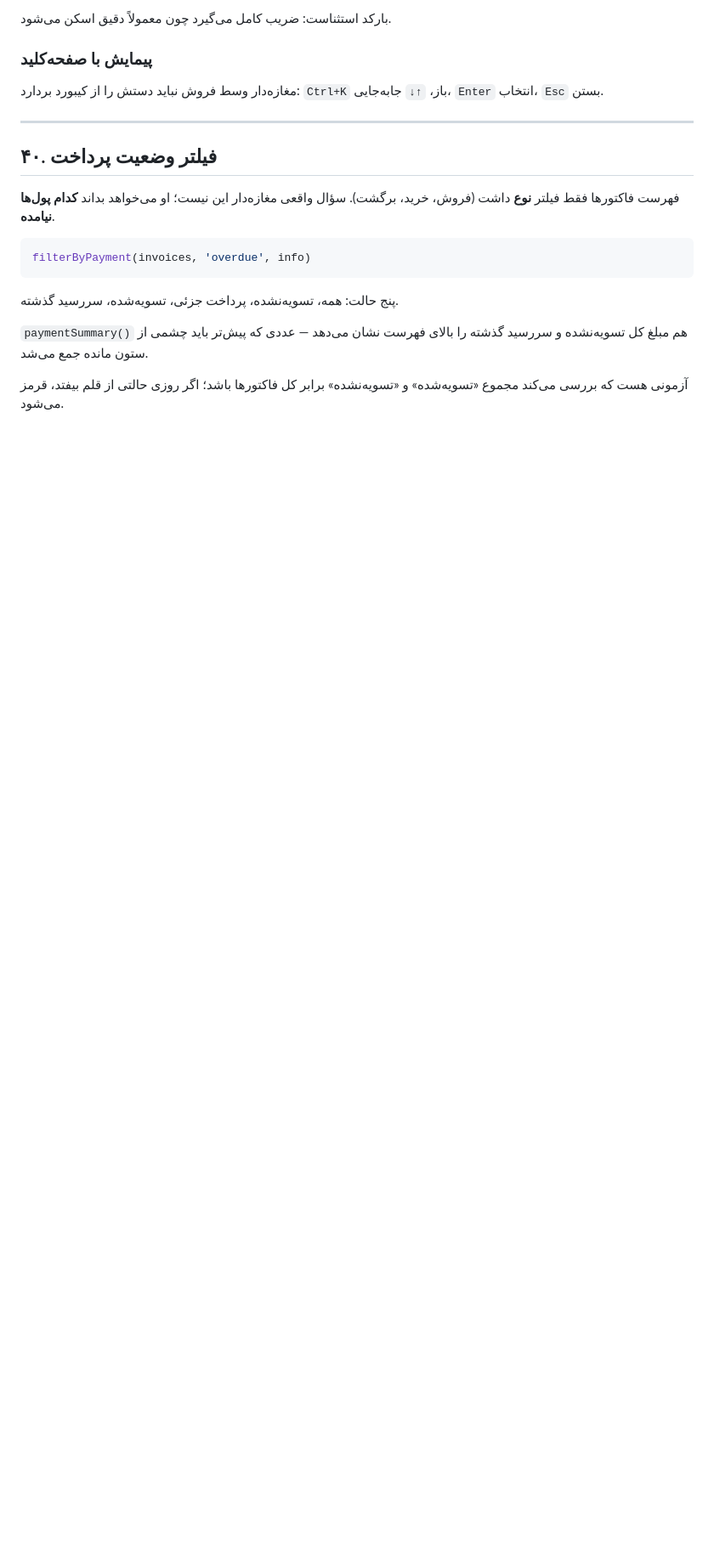
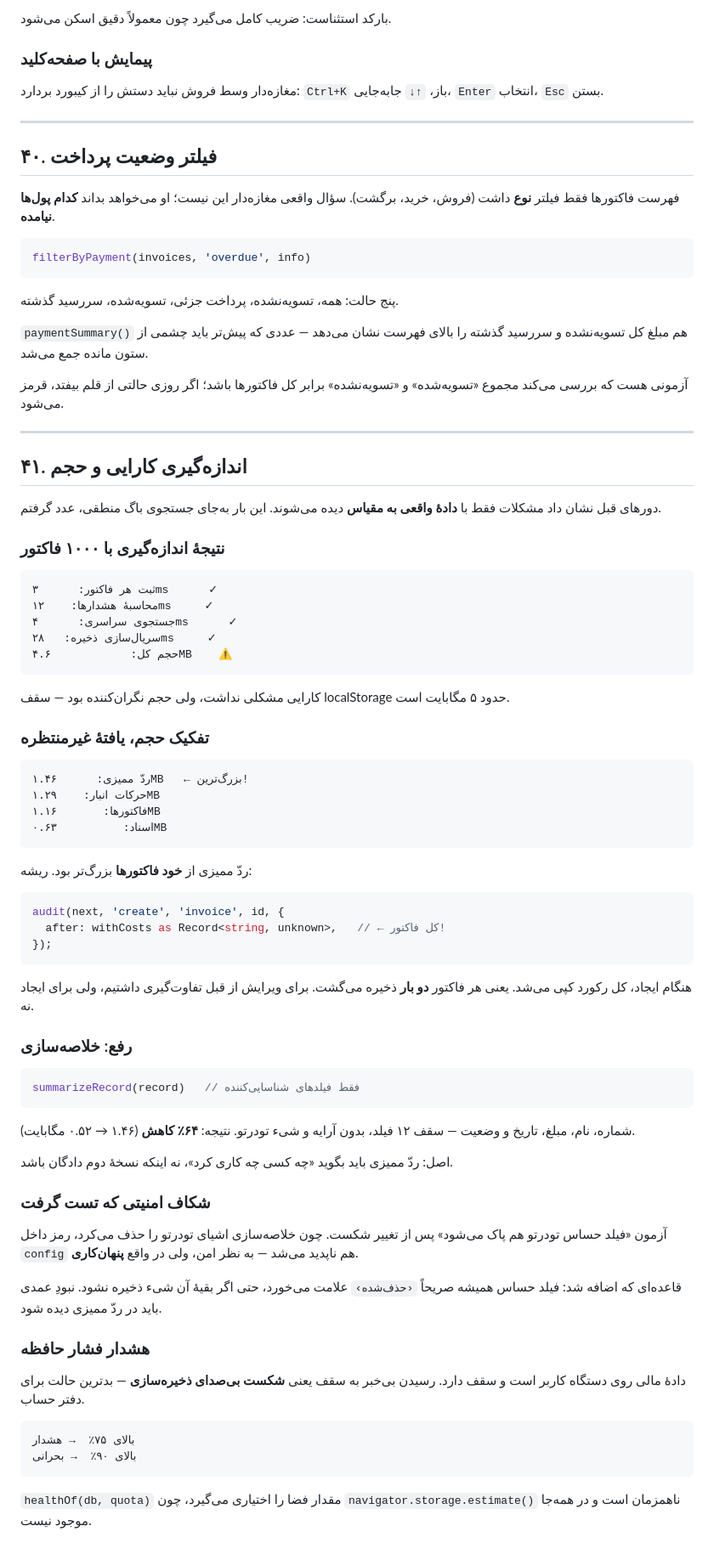
Before and after one commit to kamandbeauty/kamand, a Markdown page: docs/architecture.md, the part around the change. Shown at 85% size. Drawn GitHub-style; blank space fills up the shorter version.

Commit message:
docs: مستندسازی اندازه‌گیری کارایی و بهینه‌سازی ردّ ممیزی
Co-authored-by: arena-agent <297053741+arena-agent@users.noreply.github.com>

````diff
--- a/docs/architecture.md
+++ b/docs/architecture.md
@@ -1463,3 +1463,79 @@ filterByPayment(invoices, 'overdue', info)
 
 آزمونی هست که بررسی می‌کند مجموع «تسویه‌شده» و «تسویه‌نشده» برابر
 کل فاکتورها باشد؛ اگر روزی حالتی از قلم بیفتد، قرمز می‌شود.
+
+
+---
+
+## ۴۱. اندازه‌گیری کارایی و حجم
+
+دورهای قبل نشان داد مشکلات فقط با **دادهٔ واقعی به مقیاس** دیده
+می‌شوند. این بار به‌جای جستجوی باگ منطقی، عدد گرفتم.
+
+### نتیجهٔ اندازه‌گیری با ۱۰۰۰ فاکتور
+
+```
+ثبت هر فاکتور:      ۳ms      ✓
+محاسبهٔ هشدارها:    ۱۲ms     ✓
+جستجوی سراسری:      ۴ms      ✓
+سریال‌سازی ذخیره:   ۲۸ms     ✓
+حجم کل:            ۴.۶MB    ⚠️
+```
+
+کارایی مشکلی نداشت، ولی حجم نگران‌کننده بود — سقف localStorage
+حدود ۵ مگابایت است.
+
+### تفکیک حجم، یافتهٔ غیرمنتظره
+
+```
+ردّ ممیزی:      ۱.۴۶MB   ← بزرگ‌ترین!
+حرکات انبار:    ۱.۲۹MB
+فاکتورها:       ۱.۱۶MB
+اسناد:          ۰.۶۳MB
+```
+
+ردّ ممیزی از **خود فاکتورها** بزرگ‌تر بود. ریشه:
+
+```ts
+audit(next, 'create', 'invoice', id, {
+  after: withCosts as Record<string, unknown>,   // ← کل فاکتور!
+});
+```
+
+هنگام ایجاد، کل رکورد کپی می‌شد. یعنی هر فاکتور **دو بار** ذخیره
+می‌گشت. برای ویرایش از قبل تفاوت‌گیری داشتیم، ولی برای ایجاد نه.
+
+### رفع: خلاصه‌سازی
+
+```ts
+summarizeRecord(record)   // فقط فیلدهای شناسایی‌کننده
+```
+
+شماره، نام، مبلغ، تاریخ و وضعیت — سقف ۱۲ فیلد، بدون آرایه و شیء
+تودرتو. نتیجه: **۶۴٪ کاهش** (۱.۴۶ → ۰.۵۲ مگابایت).
+
+اصل: ردّ ممیزی باید بگوید «چه کسی چه کاری کرد»، نه اینکه نسخهٔ
+دوم دادگان باشد.
+
+### شکاف امنیتی که تست گرفت
+
+آزمون «فیلد حساس تودرتو هم پاک می‌شود» پس از تغییر شکست. چون
+خلاصه‌سازی اشیای تودرتو را حذف می‌کرد، رمز داخل `config` هم
+ناپدید می‌شد — به نظر امن، ولی در واقع **پنهان‌کاری**.
+
+قاعده‌ای که اضافه شد: فیلد حساس همیشه صریحاً `‹حذف‌شده›` علامت
+می‌خورد، حتی اگر بقیهٔ آن شیء ذخیره نشود. نبودِ عمدی باید در
+ردّ ممیزی دیده شود.
+
+### هشدار فشار حافظه
+
+دادهٔ مالی روی دستگاه کاربر است و سقف دارد. رسیدن بی‌خبر به سقف
+یعنی **شکست بی‌صدای ذخیره‌سازی** — بدترین حالت برای دفتر حساب.
+
+```
+بالای ۷۵٪  → هشدار
+بالای ۹۰٪  → بحرانی
+```
+
+`healthOf(db, quota)` مقدار فضا را اختیاری می‌گیرد، چون
+`navigator.storage.estimate()` ناهمزمان است و در همه‌جا موجود نیست.
````
Also changed, not shown: README.md (+4 -4 lines).
